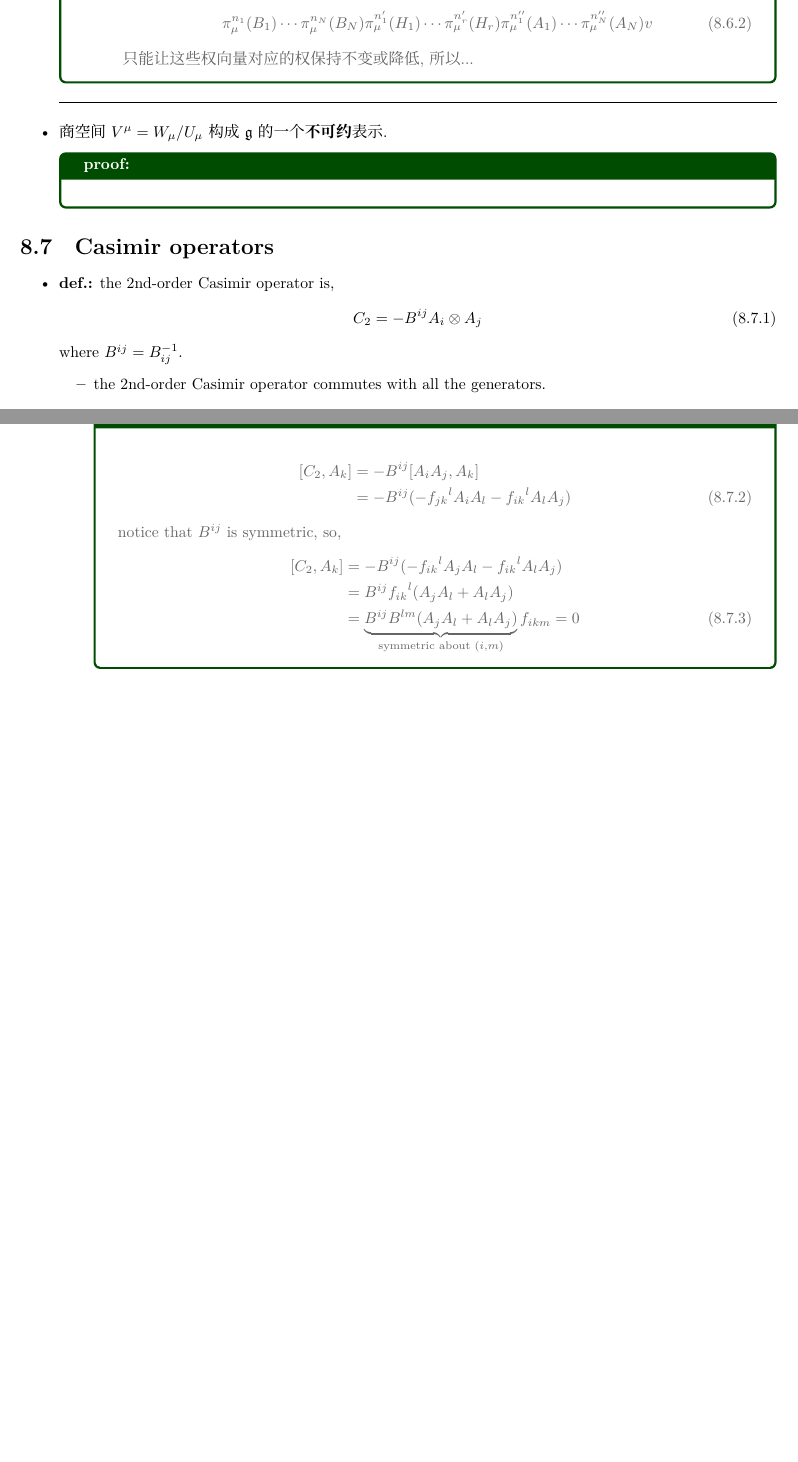
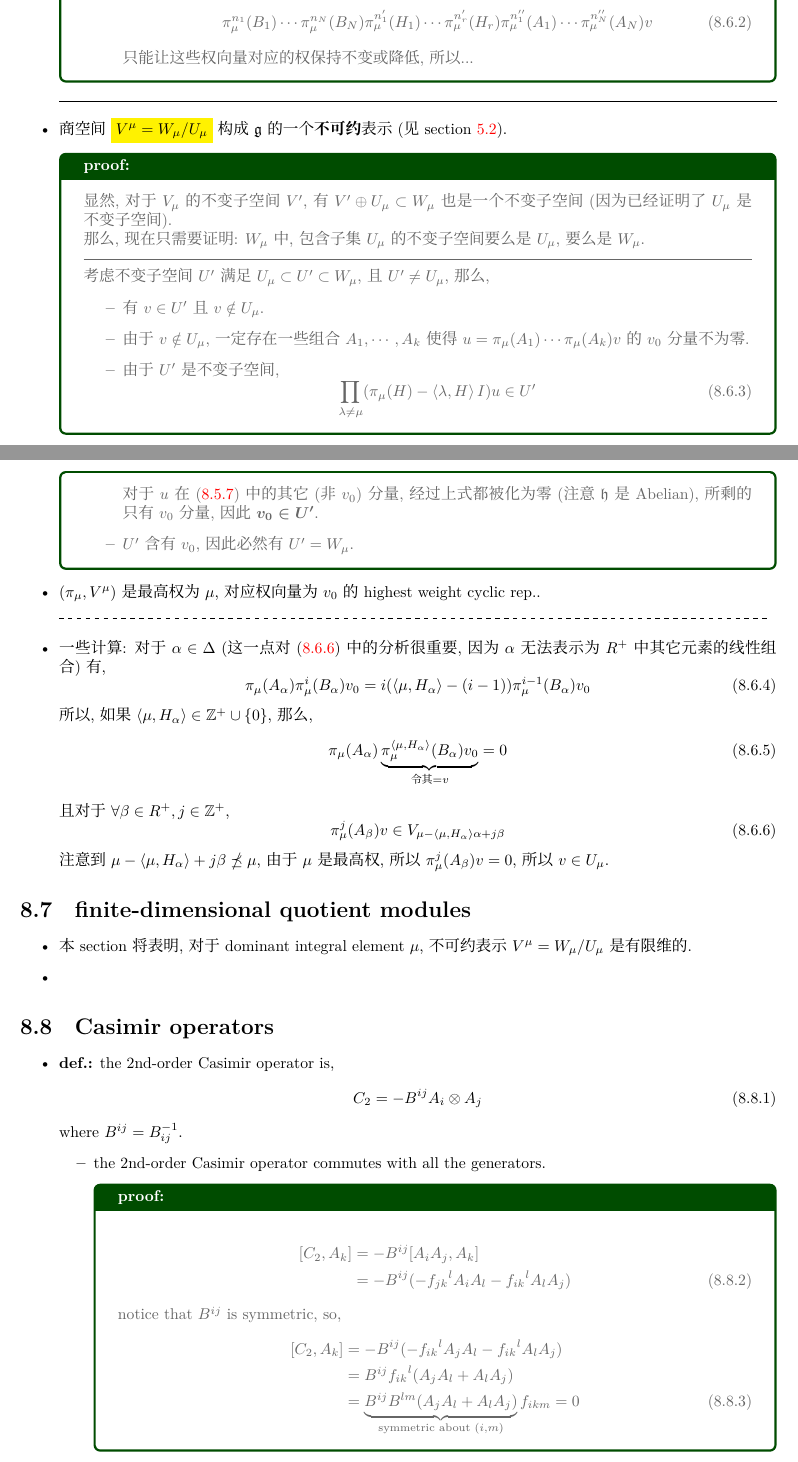
Before and after one commit to siyang03/my-note---Lie-Groups-and-Lie-Algebras, a LaTeX document (main.tex, which reads chapters/representations of semisimple Lie algebras.tex): two parts of pages 71 and 72 of 91, joined at a grey line, cut so that both start at the same text, the shorter picture padded with empty space. Compiled offline with XeLaTeX; a missing font is replaced by an installed copy or a similar font.

Commit message:
note updated

```diff
--- a/chapters/representations of semisimple Lie algebras.tex
+++ b/chapters/representations of semisimple Lie algebras.tex
@@ -540,11 +540,55 @@
 
 	\noindent\rule[0.5ex]{\linewidth}{0.5pt} % horizontal line
 
-	\item 商空间 $V^\mu = W_\mu / U_\mu$ 构成 $\mathfrak{g}$ 的一个\textbf{不可约}表示.
+	\item 商空间 \colorbox{yellow}{$V^\mu = W_\mu / U_\mu$} 构成 $\mathfrak{g}$ 的一个\textbf{不可约}表示 (见 section \ref{5.2}).
 
 	\begin{tcolorbox}[title=proof:]
+		显然, 对于 $V_\mu$ 的不变子空间 $V'$, 有 $V' \oplus U_\mu \subset W_\mu$ 也是一个不变子空间 (因为已经证明了 $U_\mu$ 是不变子空间).
 
+		那么, 现在只需要证明: $W_\mu$ 中, 包含子集 $U_\mu$ 的不变子空间要么是 $U_\mu$, 要么是 $W_\mu$.
+
+		\noindent\rule[0.5ex]{\linewidth}{0.5pt} % horizontal line
+
+		考虑不变子空间 $U'$ 满足 $U_\mu \subset U' \subset W_\mu$, 且 $U' \neq U_\mu$, 那么,
+		\begin{itemize}
+			\item 有 $v \in U'$ 且 $v \notin U_\mu$.
+
+			\item 由于 $v \notin U_\mu$, 一定存在一些组合 $A_1, \cdots, A_k$ 使得 $u = \pi_\mu(A_1) \cdots \pi_\mu(A_k) v$ 的 $v_0$ 分量不为零.
+
+			\item 由于 $U'$ 是不变子空间,
+			\begin{equation}
+				\prod_{\lambda \neq \mu} (\pi_\mu(H) - \braket{\lambda, H} I) u \in U'
+			\end{equation}
+			对于 $u$ 在 \eqref{8.5.7} 中的其它 (非 $v_0$) 分量, 经过上式都被化为零 (注意 $\mathfrak{h}$ 是 Abelian), 所剩的只有 $v_0$ 分量, 因此 $\boldsymbol{v_0 \in U'}$.
+
+			\item $U'$ 含有 $v_0$, 因此必然有 $U' = W_\mu$.
+		\end{itemize}
 	\end{tcolorbox}
+
+	\item $(\pi_\mu, V^\mu)$ 是最高权为 $\mu$, 对应权向量为 $v_0$ 的 highest weight cyclic rep..
+
+	\noindent\hdashrule[0.5ex]{\linewidth}{0.5pt}{1mm} % horizontal dashed line
+
+	\item 一些计算: 对于 $\alpha \in \Delta$ (这一点对 \eqref{8.6.6} 中的分析很重要, 因为 $\alpha$ 无法表示为 $R^+$ 中其它元素的线性组合) 有,
+	\begin{equation}
+		\pi_\mu(A_\alpha) \pi_\mu^i(B_\alpha) v_0 = i (\braket{\mu, H_\alpha} - (i - 1)) \pi_\mu^{i - 1}(B_\alpha) v_0
+	\end{equation}
+	所以, 如果 $\braket{\mu, H_\alpha} \in \mathbb{Z}^+ \cup \{0\}$, 那么,
+	\begin{equation}
+		\pi_\mu(A_\alpha) \underbrace{\pi_\mu^{\braket{\mu, H_\alpha}}(B_\alpha) v_0}_{\text{令其} = v} = 0
+	\end{equation}
+	且对于 $\forall \beta \in R^+, j \in \mathbb{Z}^+$,
+	\begin{equation} \label{8.6.6}
+		\pi_\mu^j(A_\beta) v \in V_{\mu - \braket{\mu, H_\alpha} \alpha + j \beta}
+	\end{equation}
+	注意到 $\mu - \braket{\mu, H_\alpha} + j \beta \npreceq \mu$, 由于 $\mu$ 是最高权, 所以 $\pi_\mu^j(A_\beta) v = 0$, 所以 $v \in U_\mu$.
+\end{itemize}
+
+\section{finite-dimensional quotient modules}
+\begin{itemize}
+	\item 本 section 将表明, 对于 dominant integral element $\mu$, 不可约表示 $V^\mu = W_\mu / U_\mu$ 是有限维的.
+
+	\item
 \end{itemize}
 
 \section{Casimir operators}
```
Also changed, not shown: chapters/root systems.tex (+1 -1 lines), main.pdf, chapters/representations of semisimple Lie algebras.tex (8 more changed lines).
